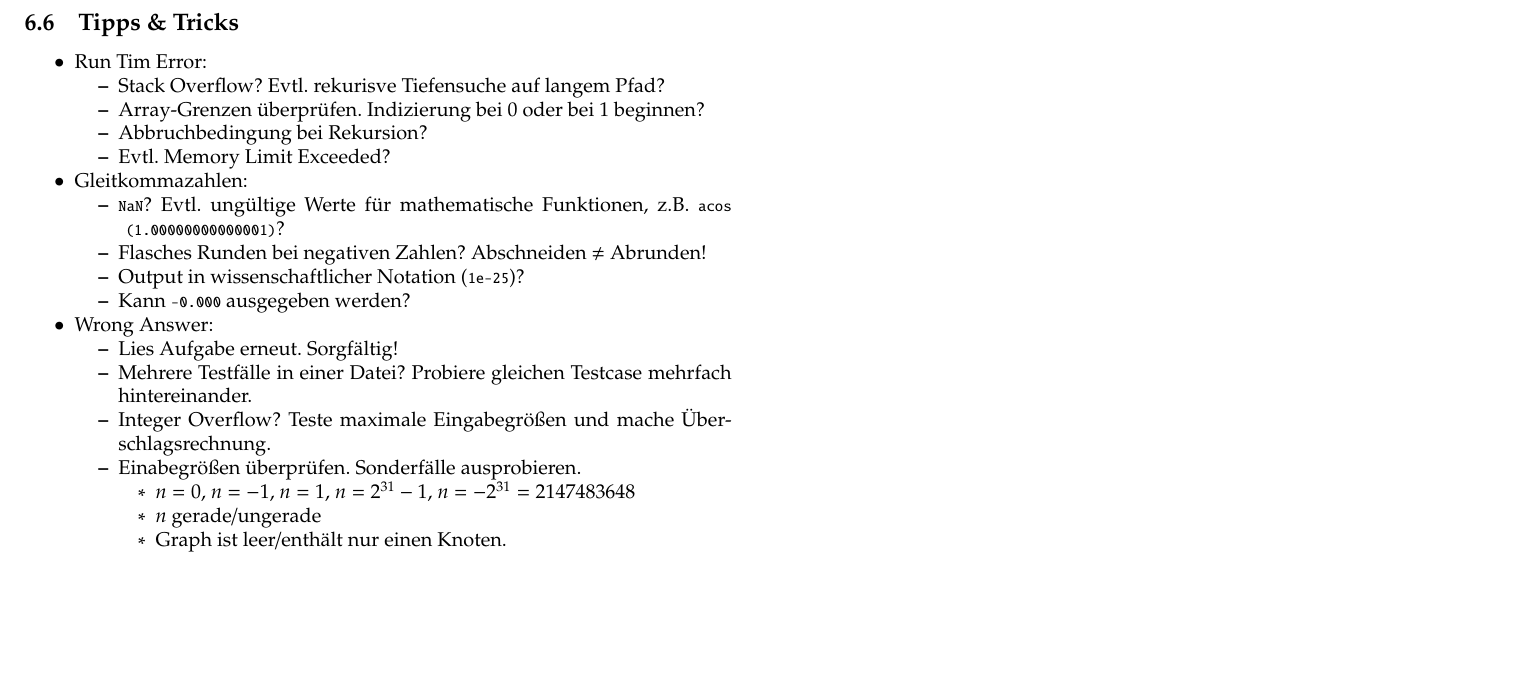
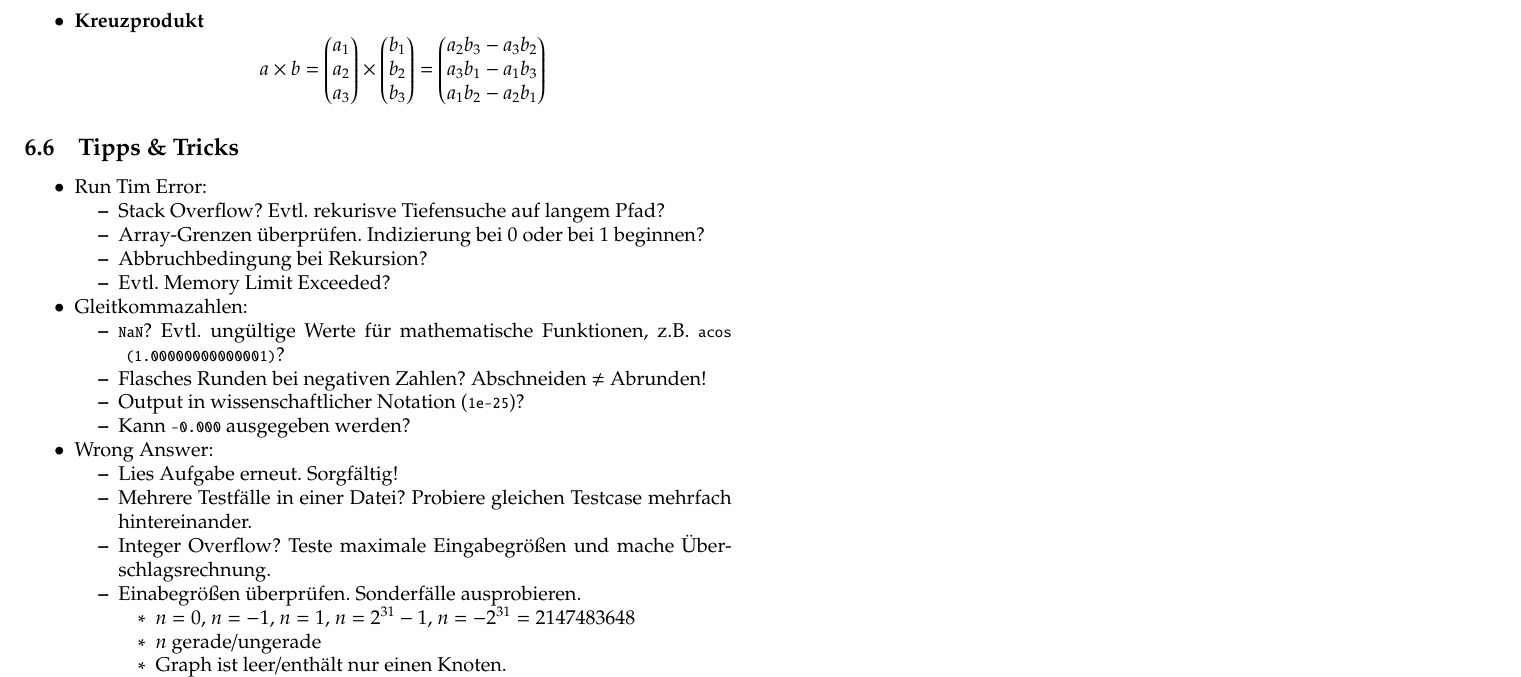
Before and after one commit to pjungeblut/ChaosKITs, a LaTeX document (tcr.tex, which reads other/other.tex): part of page 26 of 26, cut at the place of the change, the shorter picture padded with empty space. The pictures show the PDF file tcr.pdf that the author committed with the source.

Commit message:
Adding formular for complete cross product.

```diff
--- a/other/other.tex
+++ b/other/other.tex
@@ -151,3 +151,11 @@ $n$ Personen im Kreis, jeder $k$-te wird erschossen.
 	\textbf{Centroid Decomposition:}
 	Wähle zufälligen Knoten und mache DFS.
 	Verschiebe ausgewählten Knoten in Richtung des tiefsten Teilbaums, bis Centroid gefunden. Entferne Knoten, mache rekursiv in Teilbäumen weiter. Laufzeit:~$\mathcal{O}(\vert V \vert \log(\vert V \vert))$.
+
+	\item \textbf{Kreuzprodukt}
+	\[
+		a \times b =
+		\begin{pmatrix}
+			a_1 \\
+			a_2 \\
+			a_3
@@ -153,0 +165,3 @@ $n$ Personen im Kreis, jeder $k$-te wird erschossen.
+			b_1 \\
+			b_2 \\
+			b_3
```
Also changed, not shown: tcr.pdf, other/other.tex (11 more changed lines).
